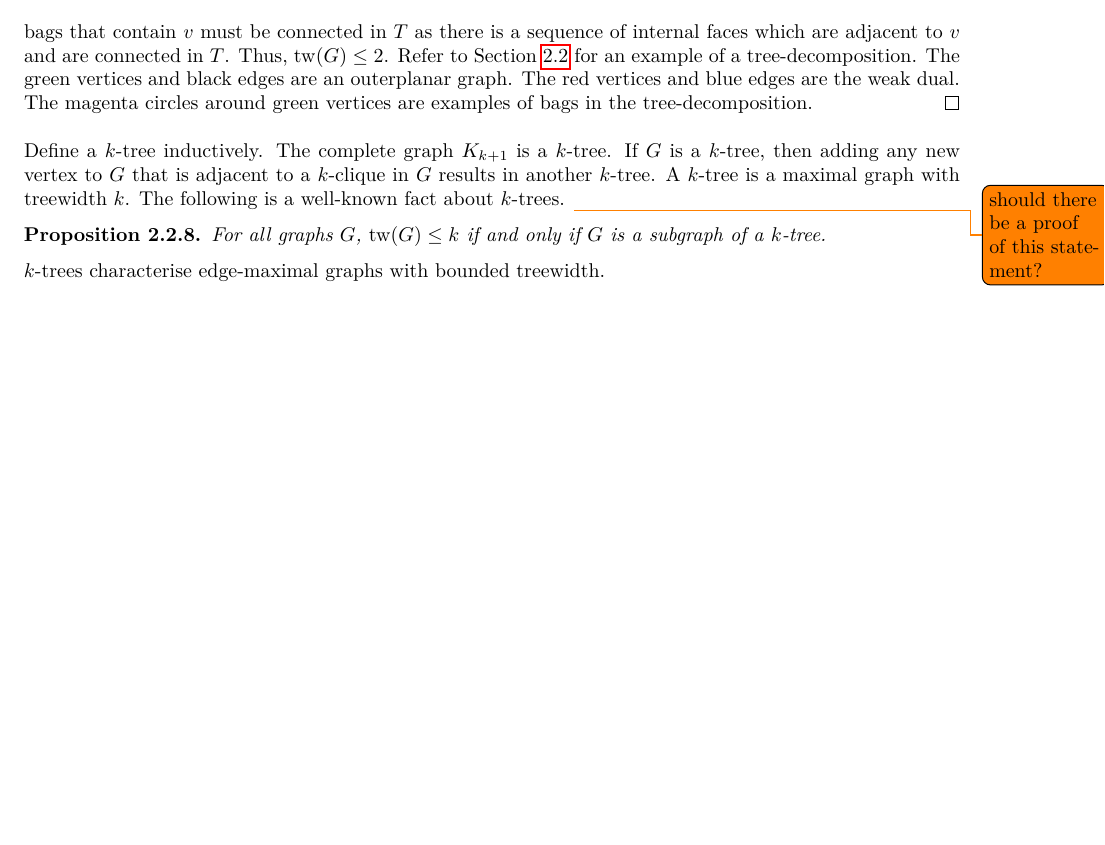
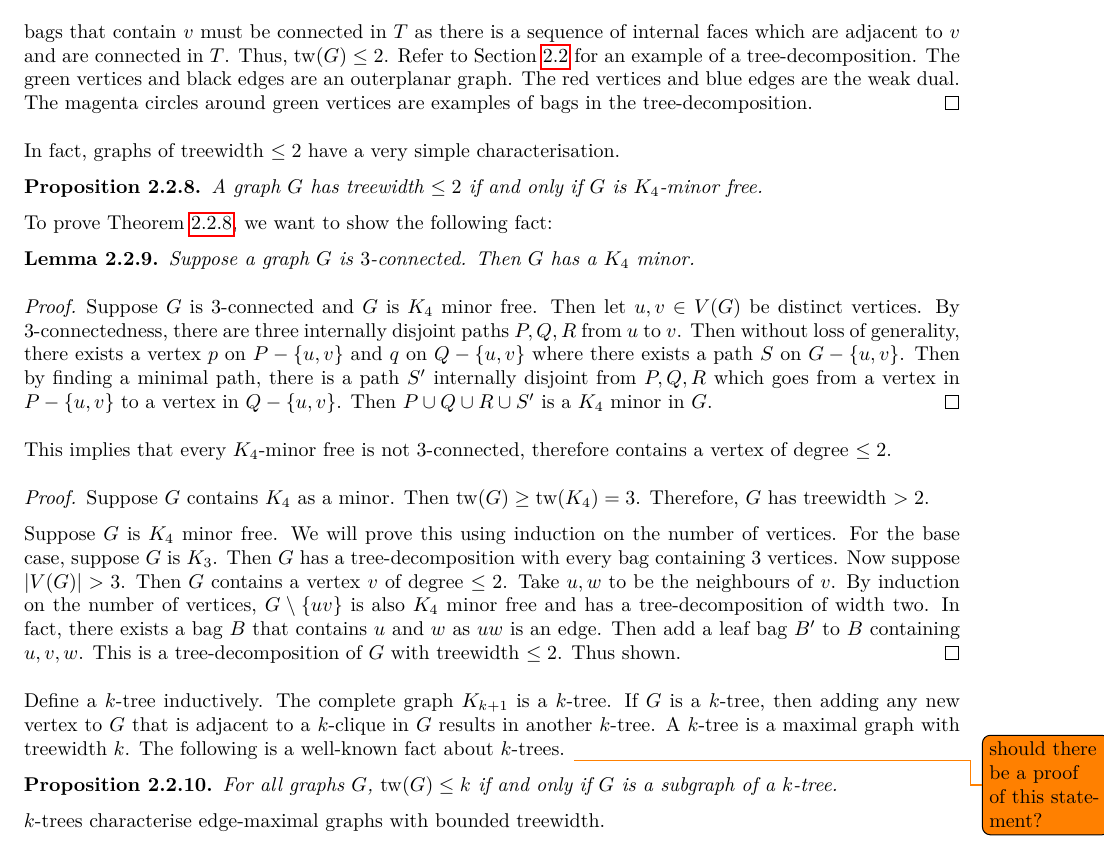
Before and after one commit to ErickLuu/Honours-Project-Notes, a LaTeX thesis (Notes/Structural Graph Theory/thesis.tex, which reads Notes/Structural Graph Theory/chapters/gmst/treewidth/treewidth.tex): part of page 13 of 62 before the commit and part of page 13 of 63 after it, cut so that both start at the same text, the shorter picture padded with empty space. Compiled offline with LuaLaTeX.

Commit message:
Added info on k4 minor free graphs

```diff
--- a/Notes/Structural Graph Theory/chapters/gmst/treewidth/treewidth.tex
+++ b/Notes/Structural Graph Theory/chapters/gmst/treewidth/treewidth.tex
@@ -72,6 +72,28 @@ The Helly property is most commonly associated with convex subsets of a Euclidea
 	\end{figure}
 \end{proof}
 
+In fact, graphs of treewidth $\leq 2$ have a very simple characterisation.
+
+\begin{proposition}\label{prop:k4-minor}
+	A graph $G$ has treewidth $\leq 2$ if and only if $G$ is $K_4$-minor free.
+\end{proposition}
+
+To prove \cref{prop:k4-minor}, we want to show the following fact:
+\begin{lemma}
+	Suppose a graph $G$ is $3$-connected. Then $G$ has a $K_4$ minor.
+\end{lemma}
+\begin{proof}
+	Suppose $G$ is $3$-connected and $G$ is $K_4$ minor free. Then let $u, v \in V(G)$ be distinct vertices. By $3$-connectedness, there are three internally disjoint paths $P, Q, R$ from $u$ to $v$. Then without loss of generality, there exists a vertex $p$ on $P -\{u, v\}$ and $q$ on $Q -\{u, v\}$ where there exists a path $S$ on $G - \{u, v\}$. Then by finding a minimal path, there is a path $S'$ internally disjoint from $P, Q, R$ which goes from a vertex in $P - \{u, v\}$ to a vertex in $Q - \{u, v\}$. Then $P \cup Q \cup R \cup S'$ is a $K_4$ minor in $G$.
+\end{proof}
+
+This implies that every $K_4$-minor free is not $3$-connected, therefore contains a vertex of degree $\leq 2$.
+
+\begin{proof}
+	Suppose $G$ contains $K_4$ as a minor. Then $\tw(G) \geq \tw(K_4) = 3$. Therefore, $G$ has treewidth $> 2$.
+
+	Suppose $G$ is $K_4$ minor free. We will prove this using induction on the number of vertices. For the base case, suppose $G$ is $K_3$. Then $G$ has a tree-decomposition with every bag containing $3$ vertices. Now suppose $|V(G)| > 3$. Then $G$ contains a vertex $v$ of degree $\leq 2$. Take $u, w$ to be the neighbours of $v$. By induction on the number of vertices, $G\setminus \{uv\}$ is also $K_4$ minor free and has a tree-decomposition of width two. In fact, there exists a bag $B$ that contains $u$ and $w$ as $uw$ is an edge. Then add a leaf bag $B'$ to $B$ containing $u, v, w$. This is a tree-decomposition of $G$ with treewidth $\leq 2$. Thus shown.
+\end{proof}
+
 Define a \(k\)-tree inductively. The complete graph \(K_{k+1}\) is a \(k\)-tree. If \(G\) is a \(k\)-tree, then adding any new vertex to \(G\) that is adjacent to a $k$-clique in \(G\) results in another \(k\)-tree.
 A \(k\)-tree is a maximal graph with treewidth \(k\). The following is a well-known fact about $k$-trees. \todo{should there be a proof of this statement?}
 \begin{proposition}
```
Also changed, not shown: Notes/Structural Graph Theory/chapters/gmst/minor_closed_families.tex (+0 -2 lines).
